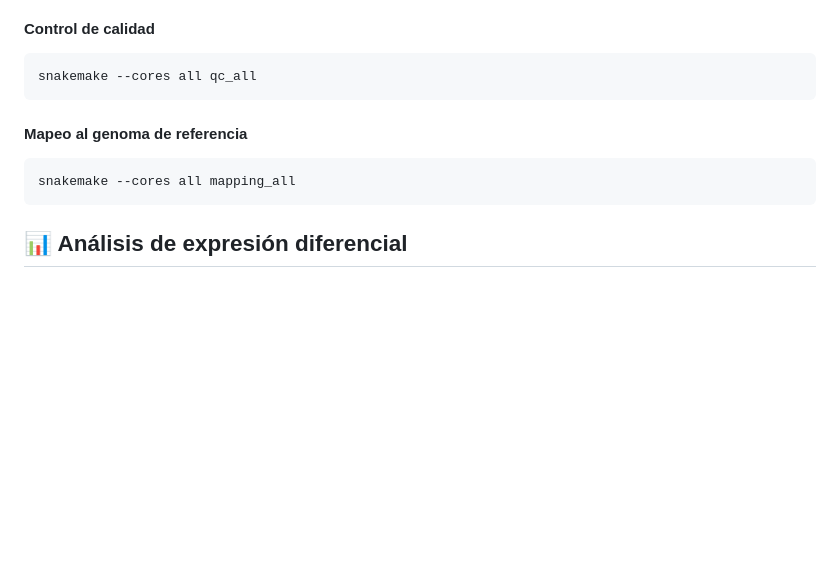
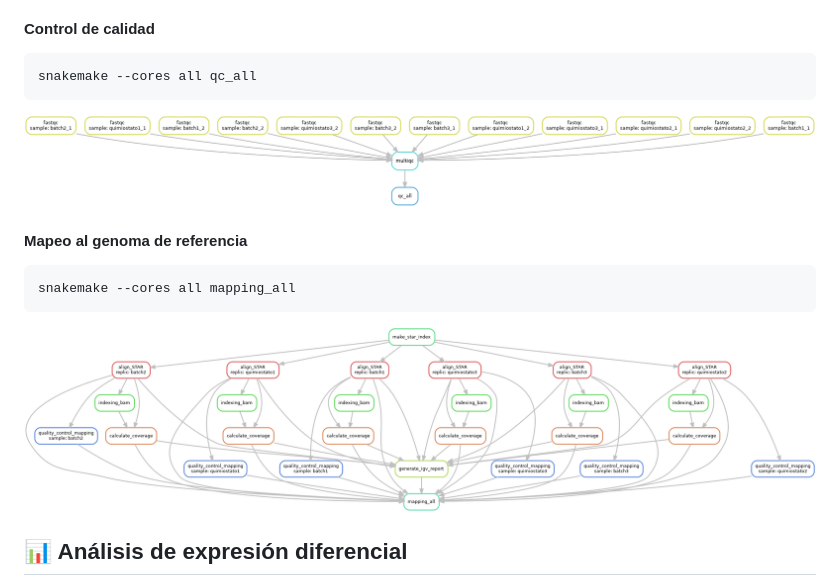
Before and after one commit to justog220/TP-Final-NGS, a Markdown page: README.md, the part around the change printed below. GitHub-like rendering; pictures changed too: imgs/dag_mapping.png (added), imgs/dag_qc.png (added); blank space fills up the shorter version.

Commit message:
Adding improvements on readme and illustrations

````diff
--- a/README.md
+++ b/README.md
@@ -90,11 +90,15 @@ conda activate tp-final-ngs
 snakemake --cores all qc_all
 ```
 
+![Reglas del control de calidad](imgs/dag_qc.png)
+
 #### Mapeo al genoma de referencia
 
 ```bash
 snakemake --cores all mapping_all
 ```
+
+![Reglas de mapeo](imgs/dag_mapping.png)
 
 ## 📊 Análisis de expresión diferencial
 
````
Also changed, not shown: other parts of README.md (+4 -4 lines), notebooks/images/clipboard-2451194933.png (added), 2 other files.
